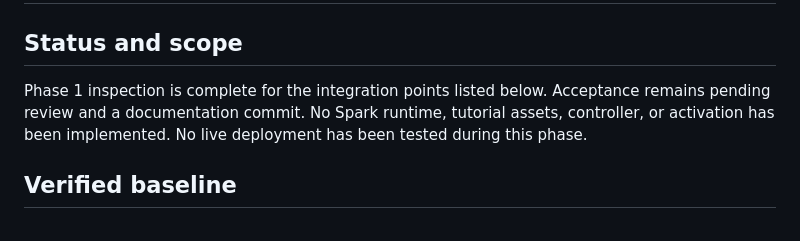
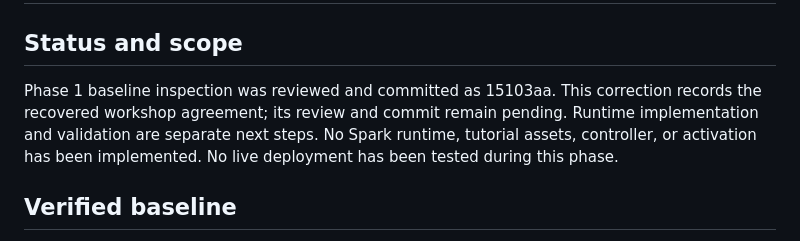
Before and after one commit to AdamBelloum/edge-ai-blueprint, a Markdown page: docs/spark-workshop-phase1.md, the part around one of its changes. Rendered like a GitHub page.

```diff
--- a/docs/spark-workshop-phase1.md
+++ b/docs/spark-workshop-phase1.md
@@ -2,8 +2,9 @@
 
 ## Status and scope
 
-Phase 1 inspection is complete for the integration points listed below.
-Acceptance remains pending review and a documentation commit.
+Phase 1 baseline inspection was reviewed and committed as 15103aa.
+This correction records the recovered workshop agreement; its review and commit
+remain pending. Runtime implementation and validation are separate next steps.
 No Spark runtime, tutorial assets, controller, or activation has been implemented.
 No live deployment has been tested during this phase.
 
```
Also changed, not shown: other parts of docs/spark-workshop-phase1.md (+60 -7 lines).
